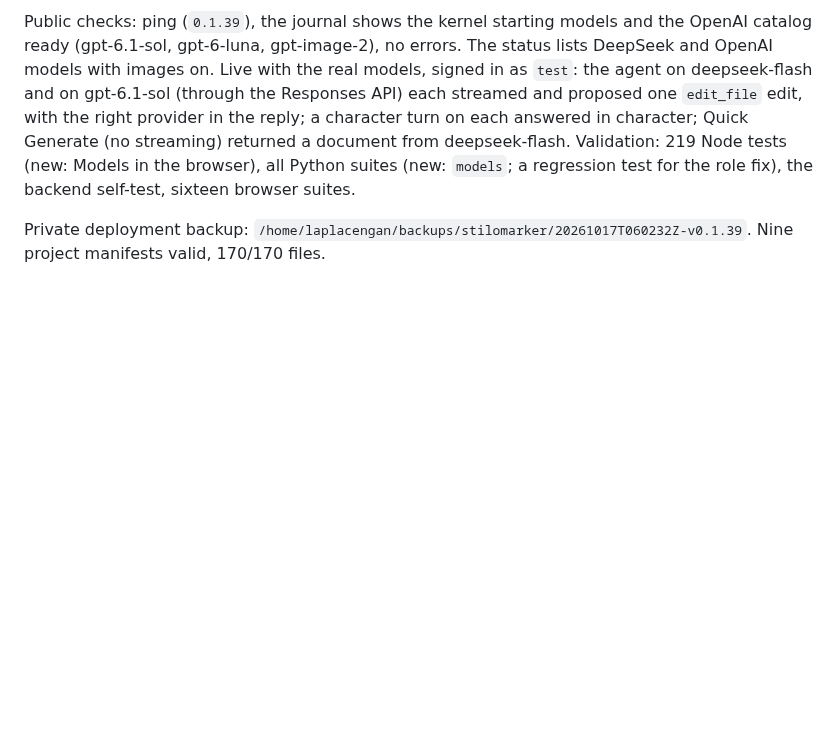
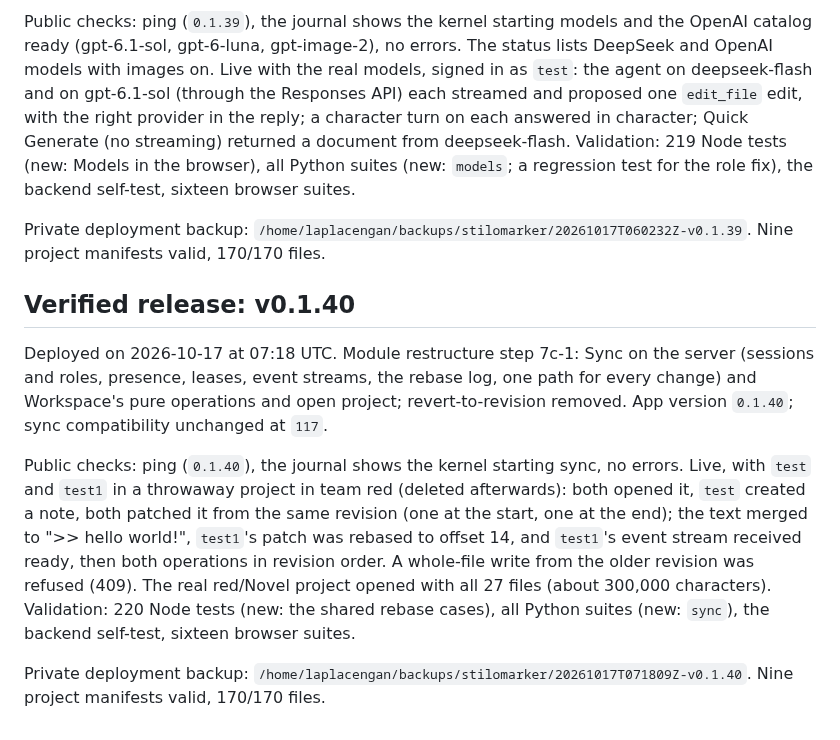
Before and after one commit to RustColeone/StiloMarker, a Markdown page: docs/DEPLOYMENT.md, the part around the change. Drawn GitHub-style; blank space fills up the shorter version.

Commit message:
docs: record the v0.1.40 release

```diff
--- a/docs/DEPLOYMENT.md
+++ b/docs/DEPLOYMENT.md
@@ -611,3 +611,25 @@ fix), the backend self-test, sixteen browser suites.
 
 Private deployment backup: `/home/laplacengan/backups/stilomarker/20261017T060232Z-v0.1.39`.
 Nine project manifests valid, 170/170 files.
+
+## Verified release: v0.1.40
+
+Deployed on 2026-10-17 at 07:18 UTC. Module restructure step 7c-1: Sync on
+the server (sessions and roles, presence, leases, event streams, the rebase
+log, one path for every change) and Workspace's pure operations and open
+project; revert-to-revision removed. App version `0.1.40`; sync
+compatibility unchanged at `117`.
+
+Public checks: ping (`0.1.40`), the journal shows the kernel starting sync,
+no errors. Live, with `test` and `test1` in a throwaway project in team red
+(deleted afterwards): both opened it, `test` created a note, both patched it
+from the same revision (one at the start, one at the end); the text merged
+to ">> hello world!", `test1`'s patch was rebased to offset 14, and `test1`'s
+event stream received ready, then both operations in revision order. A
+whole-file write from the older revision was refused (409). The real
+red/Novel project opened with all 27 files (about 300,000 characters).
+Validation: 220 Node tests (new: the shared rebase cases), all Python suites
+(new: `sync`), the backend self-test, sixteen browser suites.
+
+Private deployment backup: `/home/laplacengan/backups/stilomarker/20261017T071809Z-v0.1.40`.
+Nine project manifests valid, 170/170 files.
```
Also changed, not shown: docs/ISSUES.md (+1 -1 lines).
